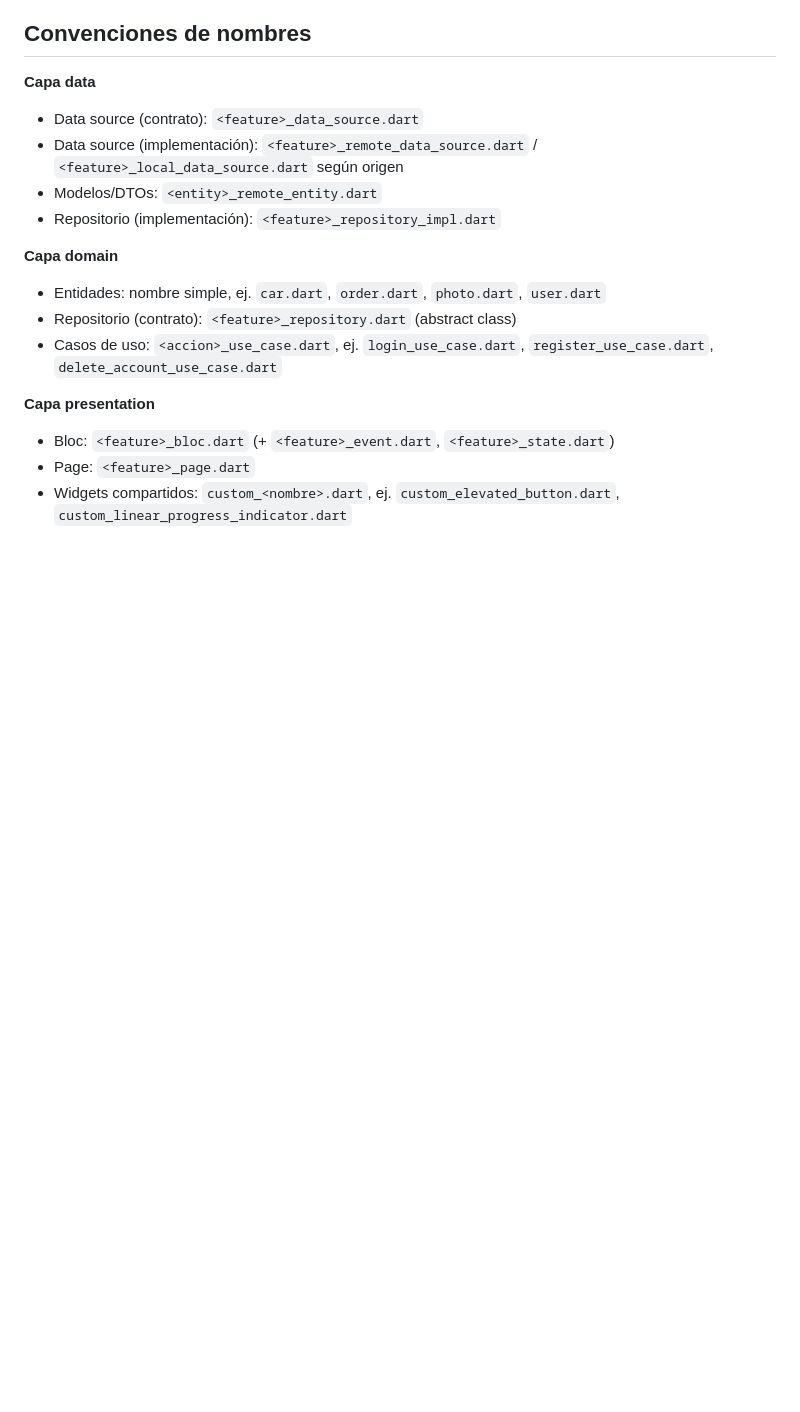
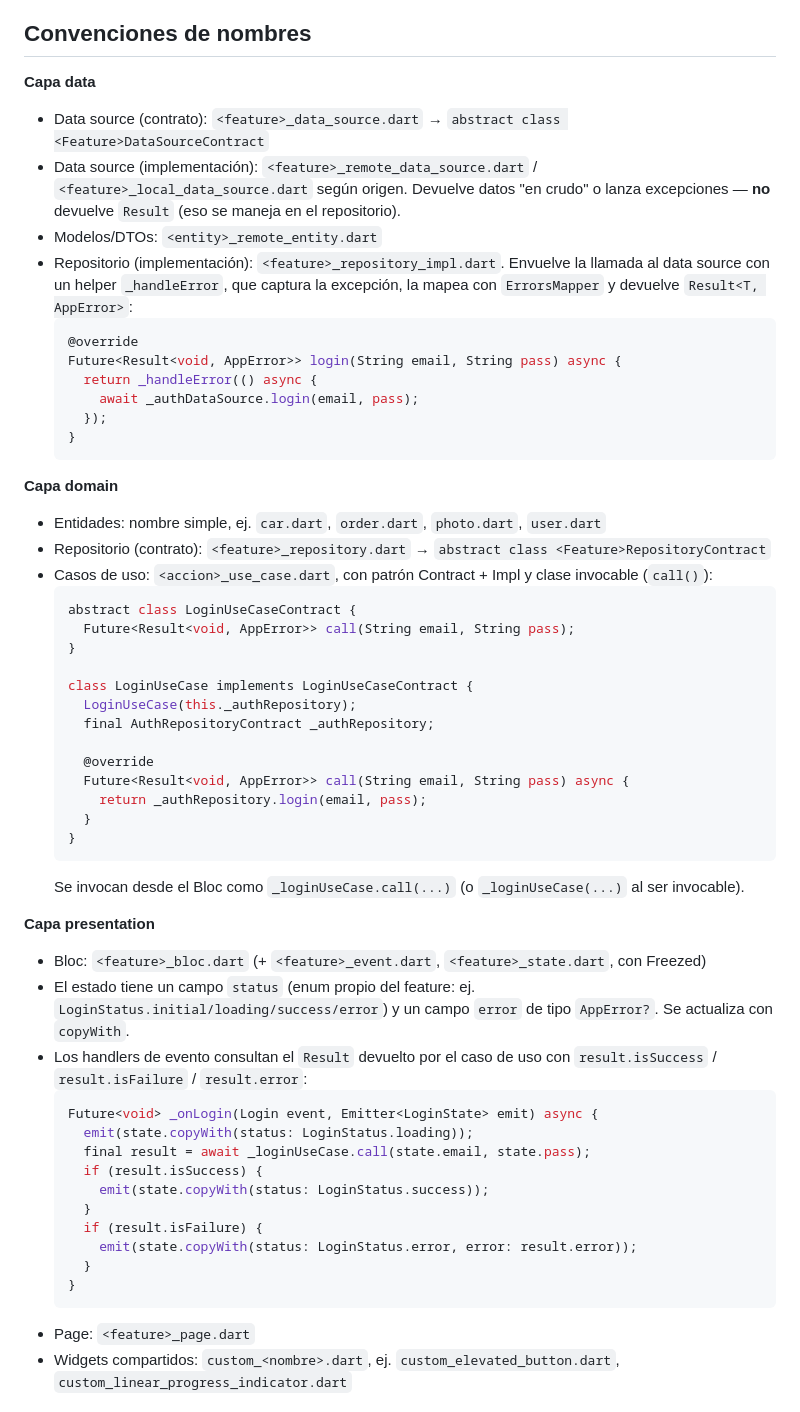
Before and after one commit to AntonioJRP87/damilva, a Markdown page: CLAUDE.md, the part around the change. GitHub-like rendering; blank space fills up the shorter version.

Commit message:
fix: modified CLAUDE.md

````diff
--- a/CLAUDE.md
+++ b/CLAUDE.md
@@ -111,18 +111,56 @@ Si Claude Code necesita romper alguna de estas reglas para resolver algo, es se
 ## Convenciones de nombres
 
 **Capa data**
-- Data source (contrato): `<feature>_data_source.dart`
-- Data source (implementación): `<feature>_remote_data_source.dart` / `<feature>_local_data_source.dart` según origen
+- Data source (contrato): `<feature>_data_source.dart` → `abstract class <Feature>DataSourceContract`
+- Data source (implementación): `<feature>_remote_data_source.dart` / `<feature>_local_data_source.dart` según origen. Devuelve datos "en crudo" o lanza excepciones — **no** devuelve `Result` (eso se maneja en el repositorio).
 - Modelos/DTOs: `<entity>_remote_entity.dart`
-- Repositorio (implementación): `<feature>_repository_impl.dart`
+- Repositorio (implementación): `<feature>_repository_impl.dart`. Envuelve la llamada al data source con un helper `_handleError`, que captura la excepción, la mapea con `ErrorsMapper` y devuelve `Result<T, AppError>`:
+  ```dart
+  @override
+  Future<Result<void, AppError>> login(String email, String pass) async {
+    return _handleError(() async {
+      await _authDataSource.login(email, pass);
+    });
+  }
+  ```
 
 **Capa domain**
 - Entidades: nombre simple, ej. `car.dart`, `order.dart`, `photo.dart`, `user.dart`
-- Repositorio (contrato): `<feature>_repository.dart` (abstract class)
-- Casos de uso: `<accion>_use_case.dart`, ej. `login_use_case.dart`, `register_use_case.dart`, `delete_account_use_case.dart`
+- Repositorio (contrato): `<feature>_repository.dart` → `abstract class <Feature>RepositoryContract`
+- Casos de uso: `<accion>_use_case.dart`, con patrón Contract + Impl y clase invocable (`call()`):
+  ```dart
+  abstract class LoginUseCaseContract {
+    Future<Result<void, AppError>> call(String email, String pass);
+  }
+
+  class LoginUseCase implements LoginUseCaseContract {
+    LoginUseCase(this._authRepository);
+    final AuthRepositoryContract _authRepository;
+
+    @override
+    Future<Result<void, AppError>> call(String email, String pass) async {
+      return _authRepository.login(email, pass);
+    }
+  }
+  ```
+  Se invocan desde el Bloc como `_loginUseCase.call(...)` (o `_loginUseCase(...)` al ser invocable).
 
 **Capa presentation**
-- Bloc: `<feature>_bloc.dart` (+ `<feature>_event.dart`, `<feature>_state.dart`)
+- Bloc: `<feature>_bloc.dart` (+ `<feature>_event.dart`, `<feature>_state.dart`, con Freezed)
+- El estado tiene un campo `status` (enum propio del feature: ej. `LoginStatus.initial/loading/success/error`) y un campo `error` de tipo `AppError?`. Se actualiza con `copyWith`.
+- Los handlers de evento consultan el `Result` devuelto por el caso de uso con `result.isSuccess` / `result.isFailure` / `result.error`:
+  ```dart
+  Future<void> _onLogin(Login event, Emitter<LoginState> emit) async {
+    emit(state.copyWith(status: LoginStatus.loading));
+    final result = await _loginUseCase.call(state.email, state.pass);
+    if (result.isSuccess) {
+      emit(state.copyWith(status: LoginStatus.success));
+    }
+    if (result.isFailure) {
+      emit(state.copyWith(status: LoginStatus.error, error: result.error));
+    }
+  }
+  ```
 - Page: `<feature>_page.dart`
 - Widgets compartidos: `custom_<nombre>.dart`, ej. `custom_elevated_button.dart`, `custom_linear_progress_indicator.dart`
 
````
